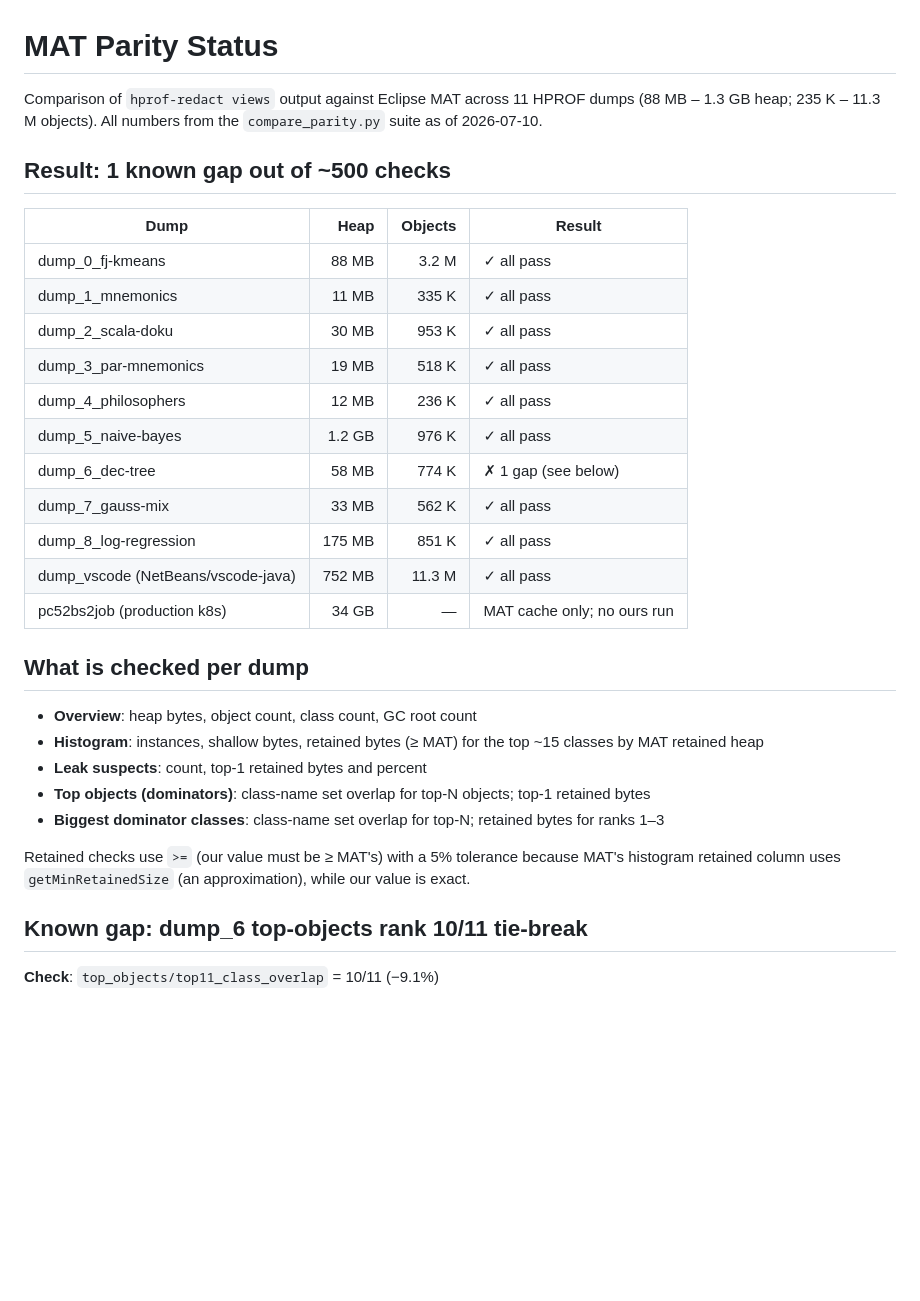
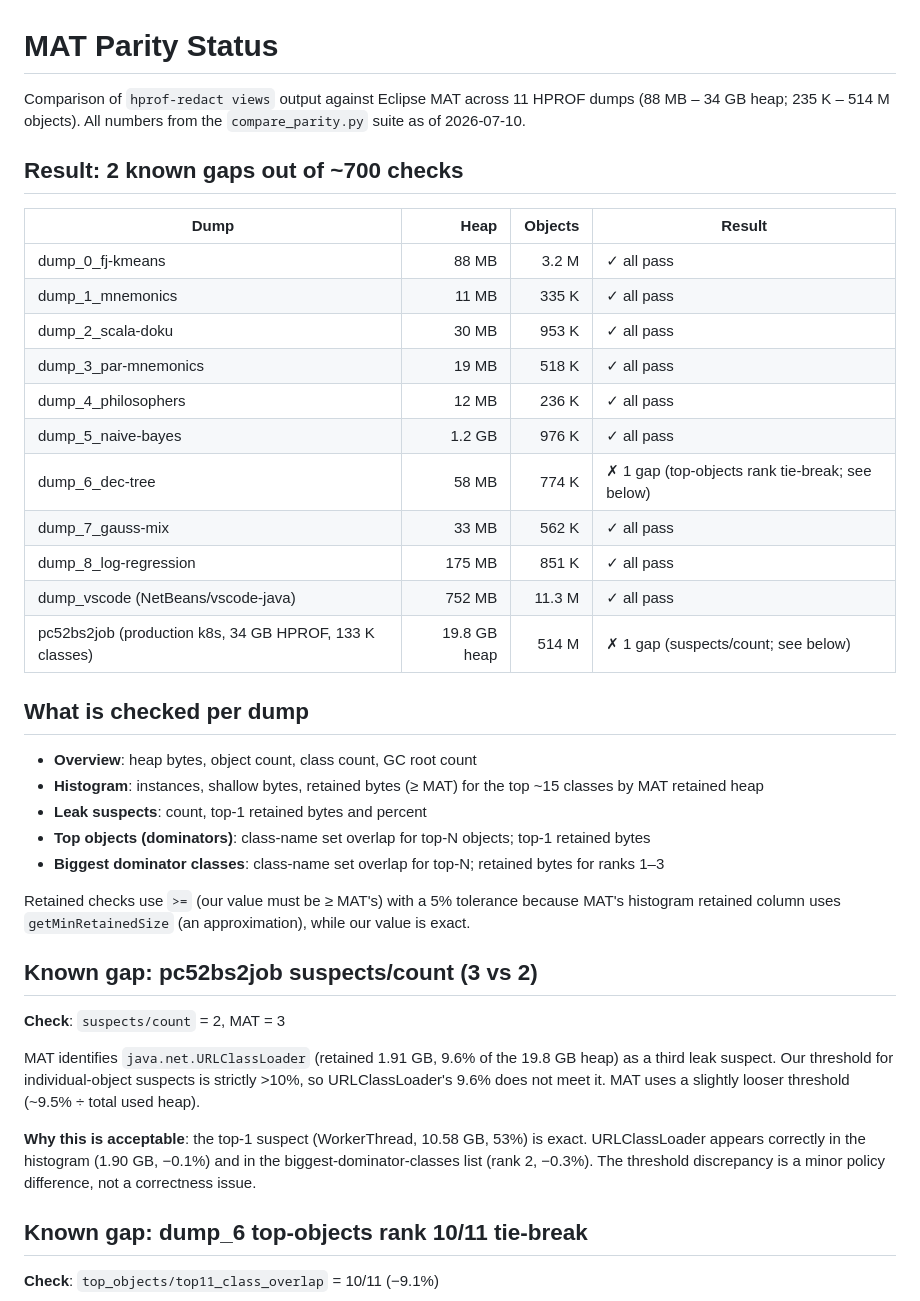
Before and after one commit to parttimenerd/hprof-redact, a Markdown page: tools/mat-calibration/PARITY.md, the part around one of its changes. Rendered like a GitHub page; blank space fills up the shorter version.

```diff
--- a/tools/mat-calibration/PARITY.md
+++ b/tools/mat-calibration/PARITY.md
@@ -1,10 +1,10 @@
 # MAT Parity Status
 
 Comparison of `hprof-redact views` output against Eclipse MAT across 11 HPROF
-dumps (88 MB – 1.3 GB heap; 235 K – 11.3 M objects).  All numbers from the
+dumps (88 MB – 34 GB heap; 235 K – 514 M objects).  All numbers from the
 `compare_parity.py` suite as of 2026-07-10.
 
-## Result: 1 known gap out of ~500 checks
+## Result: 2 known gaps out of ~700 checks
 
 | Dump | Heap | Objects | Result |
 |------|-----:|--------:|--------|
@@ -14,11 +14,11 @@ dumps (88 MB – 1.3 GB heap; 235 K – 11.3 M objects).  All numbers from the
 | dump_3_par-mnemonics | 19 MB | 518 K | ✓ all pass |
 | dump_4_philosophers | 12 MB | 236 K | ✓ all pass |
 | dump_5_naive-bayes | 1.2 GB | 976 K | ✓ all pass |
-| dump_6_dec-tree | 58 MB | 774 K | ✗ 1 gap (see below) |
+| dump_6_dec-tree | 58 MB | 774 K | ✗ 1 gap (top-objects rank tie-break; see below) |
 | dump_7_gauss-mix | 33 MB | 562 K | ✓ all pass |
 | dump_8_log-regression | 175 MB | 851 K | ✓ all pass |
 | dump_vscode (NetBeans/vscode-java) | 752 MB | 11.3 M | ✓ all pass |
-| pc52bs2job (production k8s) | 34 GB | — | MAT cache only; no ours run |
+| pc52bs2job (production k8s, 34 GB HPROF, 133 K classes) | 19.8 GB heap | 514 M | ✗ 1 gap (suspects/count; see below) |
 
 ## What is checked per dump
 
@@ -34,6 +34,20 @@ dumps (88 MB – 1.3 GB heap; 235 K – 11.3 M objects).  All numbers from the
 Retained checks use `>=` (our value must be ≥ MAT's) with a 5% tolerance
 because MAT's histogram retained column uses `getMinRetainedSize` (an
 approximation), while our value is exact.
+
+## Known gap: pc52bs2job suspects/count (3 vs 2)
+
+**Check**: `suspects/count` = 2, MAT = 3
+
+MAT identifies `java.net.URLClassLoader` (retained 1.91 GB, 9.6% of the 19.8
+GB heap) as a third leak suspect.  Our threshold for individual-object suspects
+is strictly >10%, so URLClassLoader's 9.6% does not meet it.  MAT uses a
+slightly looser threshold (~9.5% ÷ total used heap).
+
+**Why this is acceptable**: the top-1 suspect (WorkerThread, 10.58 GB, 53%) is
+exact.  URLClassLoader appears correctly in the histogram (1.90 GB, −0.1%) and
+in the biggest-dominator-classes list (rank 2, −0.3%).  The threshold
+discrepancy is a minor policy difference, not a correctness issue.
 
 ## Known gap: dump_6 top-objects rank 10/11 tie-break
 
```
Also changed, not shown: other parts of tools/mat-calibration/PARITY.md (+17 -0 lines).
